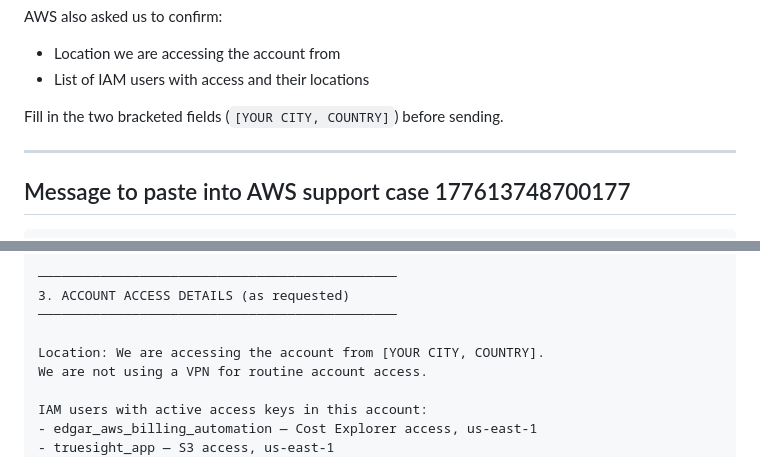
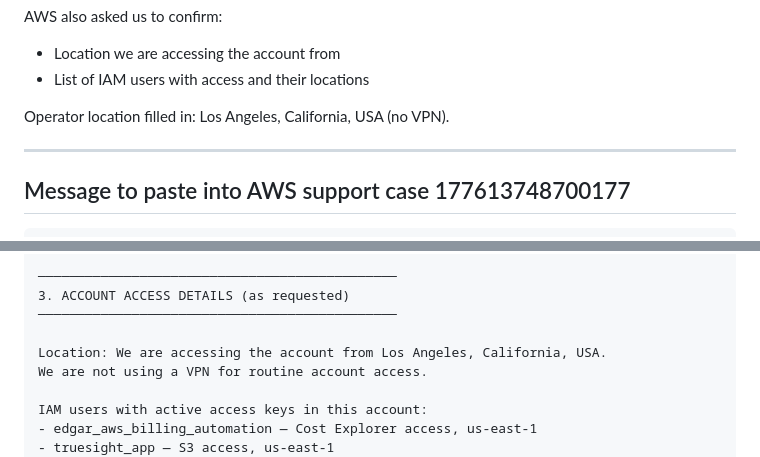
Before and after one commit to TrueSightDAO/Cypher-Defense, a Markdown page: docs/aws-reports/2026-04-18-case-177613748700177-followup-reply.md, 2 parts joined by grey strips. GitHub-like rendering.

Commit message:
Fill in operator location in AWS case reply draft
Location: Los Angeles, California, USA (no VPN).

Co-Authored-By: Claude Sonnet 4.6 <noreply@anthropic.com>

```diff
--- a/docs/aws-reports/2026-04-18-case-177613748700177-followup-reply.md
+++ b/docs/aws-reports/2026-04-18-case-177613748700177-followup-reply.md
@@ -23,7 +23,7 @@ AWS also asked us to confirm:
 - Location we are accessing the account from
 - List of IAM users with access and their locations
 
-Fill in the two bracketed fields (`[YOUR CITY, COUNTRY]`) before sending.
+Operator location filled in: Los Angeles, California, USA (no VPN).
 
 ---
 
@@ -79,7 +79,7 @@ pre-staging across regions. No instances were launched with any of them.
 3. ACCOUNT ACCESS DETAILS (as requested)
 ──────────────────────────────────────────────
 
-Location: We are accessing the account from [YOUR CITY, COUNTRY].
+Location: We are accessing the account from Los Angeles, California, USA.
 We are not using a VPN for routine account access.
 
 IAM users with active access keys in this account:
```
